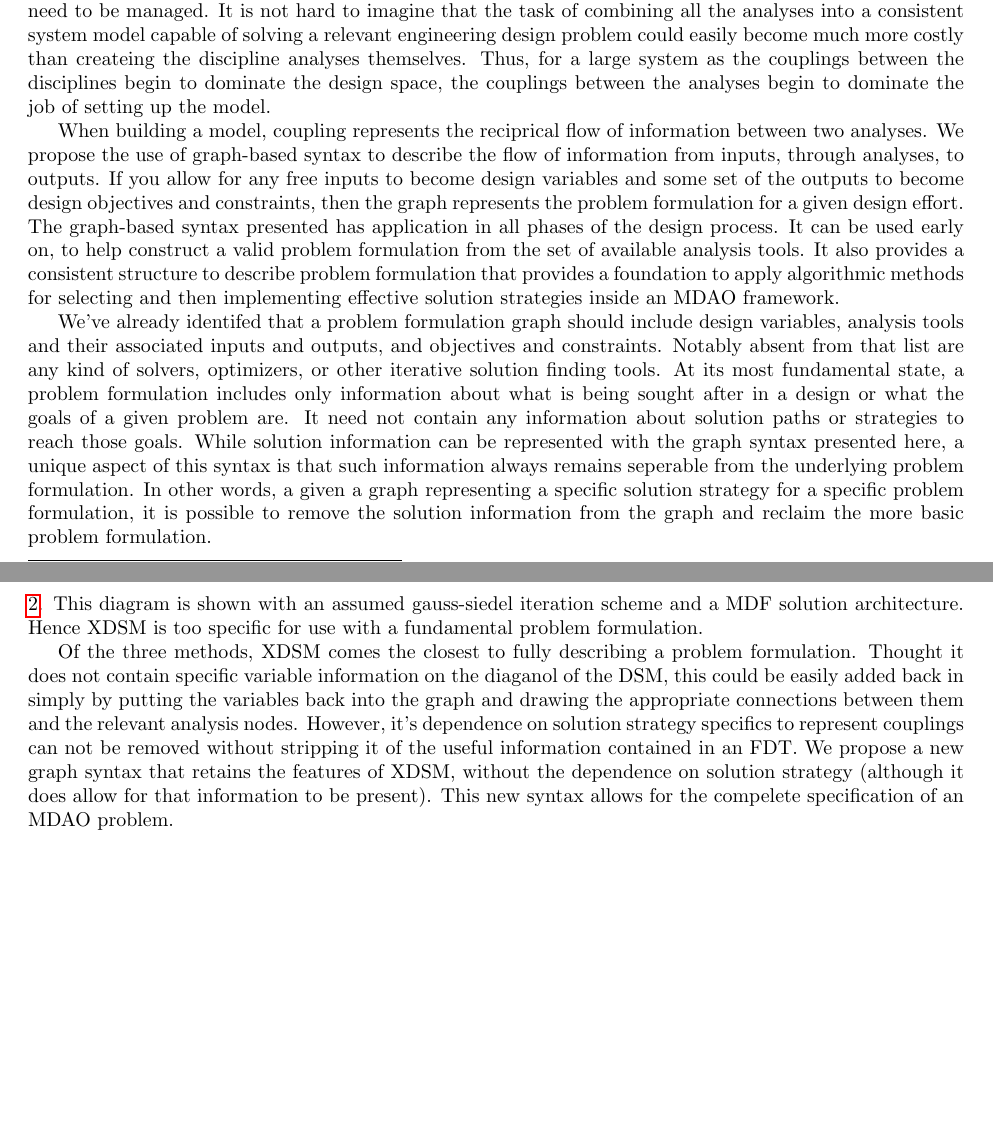
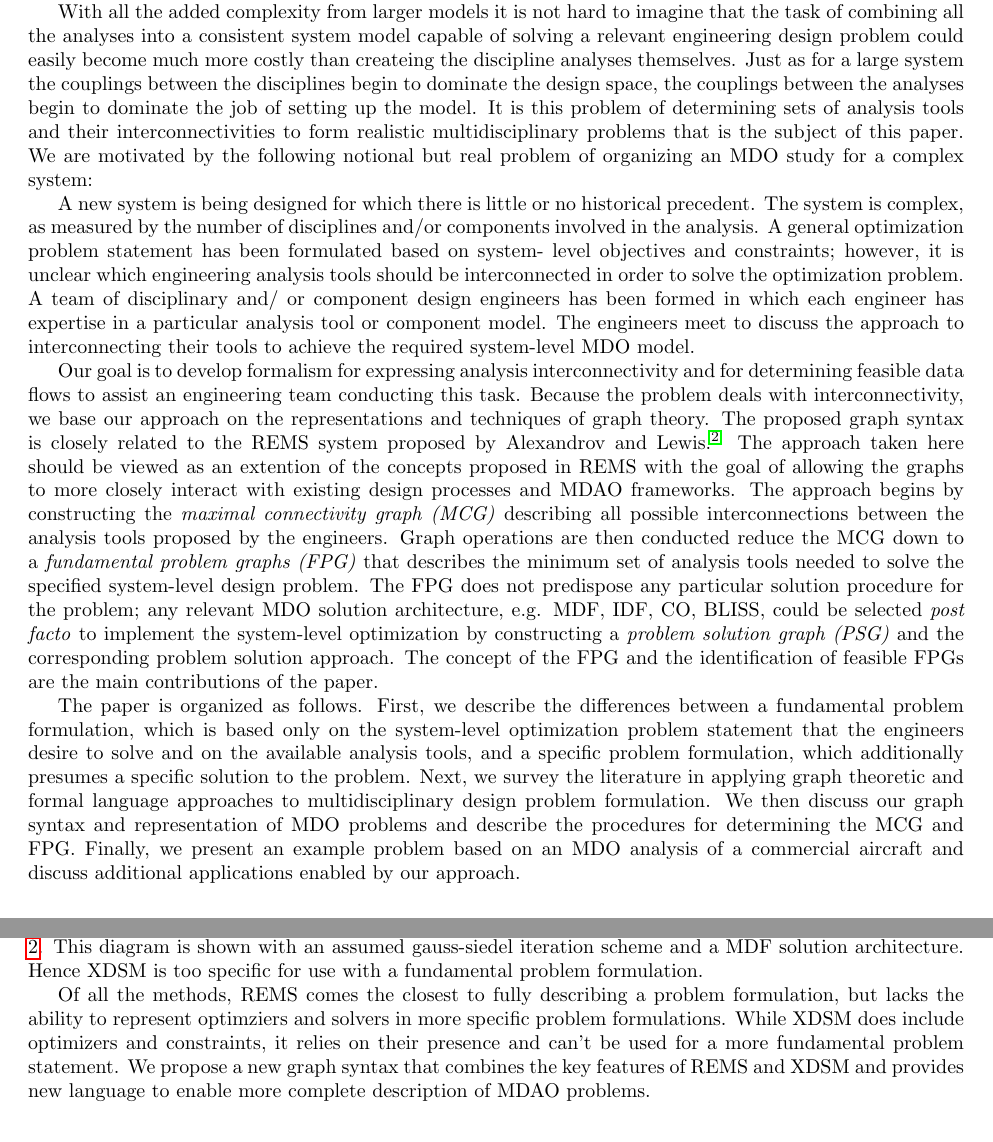
Before and after one commit to dpate/prob-formulation, a LaTeX paper (problem_formulation.tex, which reads intro.tex): two parts of pages 1 and 4 of 16 before the commit and two parts of pages 2 and 4 of 17 after it, joined at a grey line, cut so that both start at the same text, the shorter picture padded with empty space. Compiled offline with pdfLaTeX.

Commit message:
updates to the intro with brian's stuff

```diff
--- a/intro.tex
+++ b/intro.tex
@@ -4,9 +21,3 @@
     analysis models grow with them. Multidisciplinary Design Analysis and Optimization (MDAO)
     frameworks such as OpenMDAO\cite{Gray2012} and ModelCenter have enabled a new level of analysis tool integration
     and paved the way for models with more analyses and increasing numbers of interdisciplinary couplings. That
-    new capability has created a new challenge since configuring a model with the larger nubmer of analyses, associated inputs and outputs
-    can be very difficult. Even for models with 10's of analyses, there could be hundreds of variables that need to be managed.
-    It is not hard to imagine that the task of combining all the analyses into a consistent system model capable of solving a relevant
-    engineering design problem could easily become much more costly than createing the discipline analyses themselves. Thus, for a large system
-    as the couplings between the disciplines begin to dominate the design space, the couplings between the analyses begin to dominate
-    the job of setting up the model.
@@ -13,23 +35,49 @@
+    include CFD or similar analysis in the data flow, regardless of whether the empirical drag buildup model
+    is also included.
 
-    When building a model, coupling represents the reciprical flow of information between two analyses.
-    We propose the use of graph-based syntax to describe the flow of information from inputs,
-    through analyses, to outputs. If you allow for any free inputs to become design
-    variables and some set of the outputs to become design objectives and constraints, then the graph
-    represents the problem formulation for a given design effort.
-    The graph-based syntax presented has application in all phases of the design process.
-    It can be used early on, to help construct a valid problem formulation from the set of available analysis tools.
-    It also provides a consistent structure to describe problem formulation that provides a foundation to apply
-    algorithmic methods for selecting and then implementing effective solution strategies inside an MDAO framework.
+    With all the added complexity from larger models it is not hard to imagine that the task of combining all the analyses into a
+    consistent system model capable of solving a relevant engineering design
+    problem could easily become much more costly than createing the discipline
+    analyses themselves. Just as for a large system the couplings between the
+    disciplines begin to dominate the design space, the couplings between the
+    analyses begin to dominate the job of setting up the model. It is this problem of
+    determining sets of analysis tools and their interconnectivities to form realistic
+    multidisciplinary problems that is the subject of this paper. We are motivated by the following notional
+    but real problem of organizing an MDO study for a complex system:
 
-    We've already identifed that a problem formulation graph should include design variables, analysis tools and their
-    associated inputs and outputs, and objectives and constraints. Notably absent from that list are any kind of
-    solvers, optimizers, or other iterative solution finding tools. At its most fundamental state, a problem formulation
-    includes only information about what is being sought after in a design or what the
-    goals of a given problem are. It need not contain any information about solution paths or strategies to reach those goals.
-    While solution information can be represented with the graph syntax presented here, a unique aspect of this syntax is that
-    such information always remains seperable from the underlying problem formulation. In other words, a given a graph representing
-    a specific solution strategy for a specific problem formulation, it is possible to remove the solution information from the
-    graph and reclaim the more basic problem formulation.
+    A new system is being designed for which there is little or no historical precedent. The system
+    is complex, as measured by the number of disciplines and/or components involved in the
+    analysis. A general optimization problem statement has been formulated based on system-
+    level objectives and constraints; however, it is unclear which engineering analysis tools should
+    be interconnected in order to solve the optimization problem. A team of disciplinary and/
+    or component design engineers has been formed in which each engineer has expertise in a
+    particular analysis tool or component model. The engineers meet to discuss the approach to
+    interconnecting their tools to achieve the required system-level MDO model.
+
+    Our goal is to develop formalism for expressing analysis interconnectivity and for determining feasible
+    data flows to assist an engineering team conducting this task. Because the problem deals with
+    interconnectivity, we base our approach on the representations and techniques of graph theory. The
+    proposed graph syntax is closely related to the REMS system proposed by
+    Alexandrov and Lewis\cite{alexandrov2004}. The approach taken here should be viewed as an extention
+    of the concepts proposed in REMS with the goal of allowing the graphs to more closely interact with
+    existing design processes and MDAO frameworks. The approach begins by
+    constructing the \emph{maximal connectivity graph (MCG)} describing all possible
+    interconnections between the analysis tools proposed by the engineers. Graph operations are then
+    conducted reduce the MCG down to a \emph{fundamental problem graphs (FPG)} that describes the minimum set of analysis
+    tools needed to solve the specified system-level design problem. The FPG does not predispose
+    any particular solution procedure for the problem; any relevant MDO solution architecture, e.g. MDF,
+    IDF, CO, BLISS, could be selected \emph{post facto} to implement the system-level optimization by
+    constructing a \emph{problem solution graph (PSG)} and the corresponding problem solution approach.
+    The concept of the FPG and the identification of feasible FPGs are the main contributions of the paper.
+
+    The paper is organized as follows. First, we describe the differences between a fundamental problem
+    formulation, which is based only on the system-level optimization problem statement that the
+    engineers desire to solve and on the available analysis tools, and a specific problem formulation, which
+    additionally presumes a specific solution to the problem. Next, we survey the literature in applying
+    graph theoretic and formal language approaches to multidisciplinary design problem formulation.
+    We then discuss our graph syntax and representation of MDO problems and describe the procedures for
+    determining the MCG and FPG. Finally, we present an example problem based on an MDO analysis of a
+    commercial aircraft and discuss additional applications enabled by our approach.
 
 
 \section{Specific vs Fundamental Problem Formulation }
```
Also changed, not shown: graph_syntax.tex (+3 -7 lines), library.bib (+7 -0 lines), problem_formulation.pdf, intro.tex (86 more changed lines).
